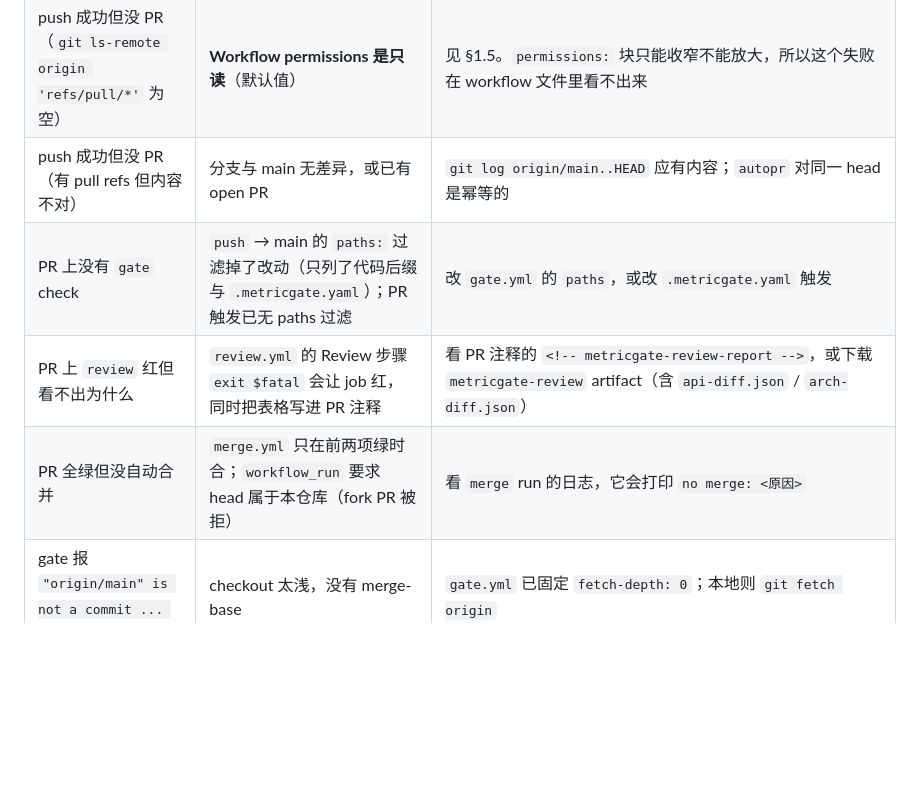
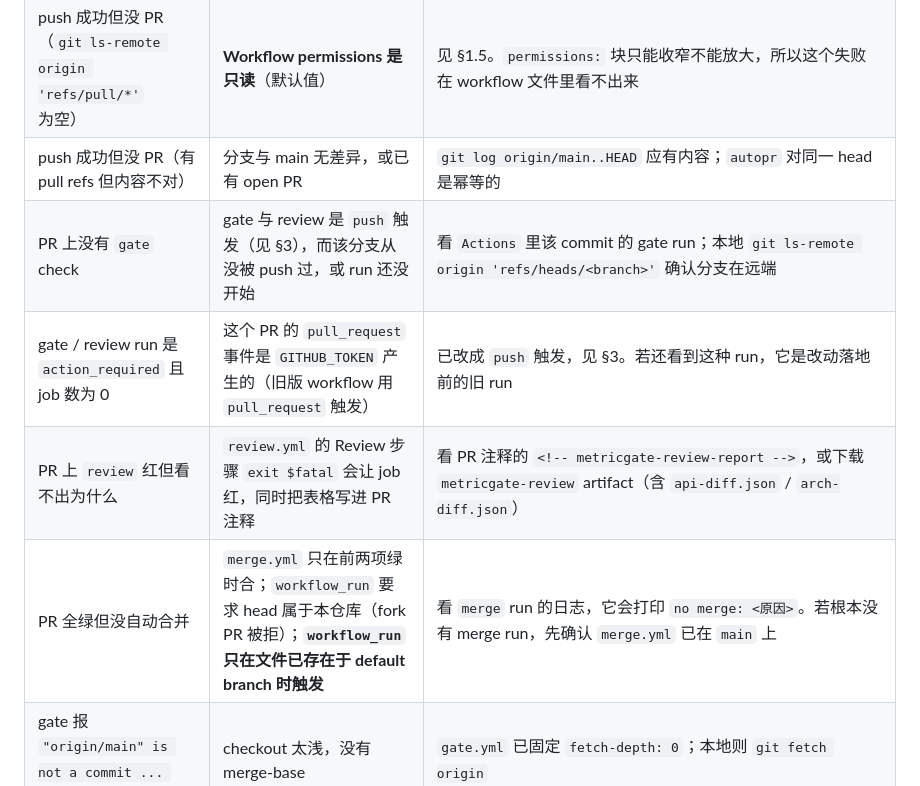
Before and after one commit to OliverYang/metricGate, a Markdown page: docs/github-setup.md, the part around one of its changes. Rendered like a GitHub page; blank space fills up the shorter version.

```diff
--- a/docs/github-setup.md
+++ b/docs/github-setup.md
@@ -239,9 +258,10 @@ Release 正文含：errors / warnings / metric snapshots / commit sha / 二进
 | `ssh -T git@github.com` → `Permission denied (publickey)` | 公钥没加到 GitHub，或 ssh 选错了 key | 见 §1.1。**先确认账号上到底是哪把 key**：`curl -s https://api.github.com/users/<user>/keys`，再 `ssh-keygen -lf ~/.ssh/id_rsa.pub` 对比指纹。本仓踩过：账号上注册的是 RSA，而 `~/.ssh/config` 里写了 ed25519 |
 | push 成功但没 PR（`git ls-remote origin 'refs/pull/*'` 为空） | **Workflow permissions 是只读**（默认值） | 见 §1.5。`permissions:` 块只能收窄不能放大，所以这个失败在 workflow 文件里看不出来 |
 | push 成功但没 PR（有 pull refs 但内容不对） | 分支与 main 无差异，或已有 open PR | `git log origin/main..HEAD` 应有内容；`autopr` 对同一 head 是幂等的 |
-| PR 上没有 `gate` check | `push` → main 的 `paths:` 过滤掉了改动（只列了代码后缀与 `.metricgate.yaml`）；PR 触发已无 paths 过滤 | 改 `gate.yml` 的 `paths`，或改 `.metricgate.yaml` 触发 |
+| PR 上没有 `gate` check | gate 与 review 是 `push` 触发（见 §3），而该分支从没被 push 过，或 run 还没开始 | 看 `Actions` 里该 commit 的 gate run；本地 `git ls-remote origin 'refs/heads/<branch>'` 确认分支在远端 |
+| gate / review run 是 `action_required` 且 job 数为 0 | 这个 PR 的 `pull_request` 事件是 `GITHUB_TOKEN` 产生的（旧版 workflow 用 `pull_request` 触发） | 已改成 `push` 触发，见 §3。若还看到这种 run，它是改动落地前的旧 run |
 | PR 上 `review` 红但看不出为什么 | `review.yml` 的 Review 步骤 `exit $fatal` 会让 job 红，同时把表格写进 PR 注释 | 看 PR 注释的 `<!-- metricgate-review-report -->`，或下载 `metricgate-review` artifact（含 `api-diff.json` / `arch-diff.json`） |
-| PR 全绿但没自动合并 | `merge.yml` 只在前两项绿时合；`workflow_run` 要求 head 属于本仓库（fork PR 被拒） | 看 `merge` run 的日志，它会打印 `no merge: <原因>` |
+| PR 全绿但没自动合并 | `merge.yml` 只在前两项绿时合；`workflow_run` 要求 head 属于本仓库（fork PR 被拒）；**`workflow_run` 只在文件已存在于 default branch 时触发** | 看 `merge` run 的日志，它会打印 `no merge: <原因>`。若根本没有 merge run，先确认 `merge.yml` 已在 `main` 上 |
 | gate 报 `"origin/main" is not a commit ... fetch-depth 0` | checkout 太浅，没有 merge-base | `gate.yml` 已固定 `fetch-depth: 0`；本地则 `git fetch origin` |
 | triage 建了 0 条 issue | 整树 0 error（正常），或 label 已存在 | 看 run 的 summary 表 |
 | seal 失败 `tag v0.1.0 already exists` | 版本没 bump | 改 `cmd/metricgate/main.go` 的 `toolVersion` 再合并 |
```
Also changed, not shown: other parts of docs/github-setup.md (+23 -4 lines).
